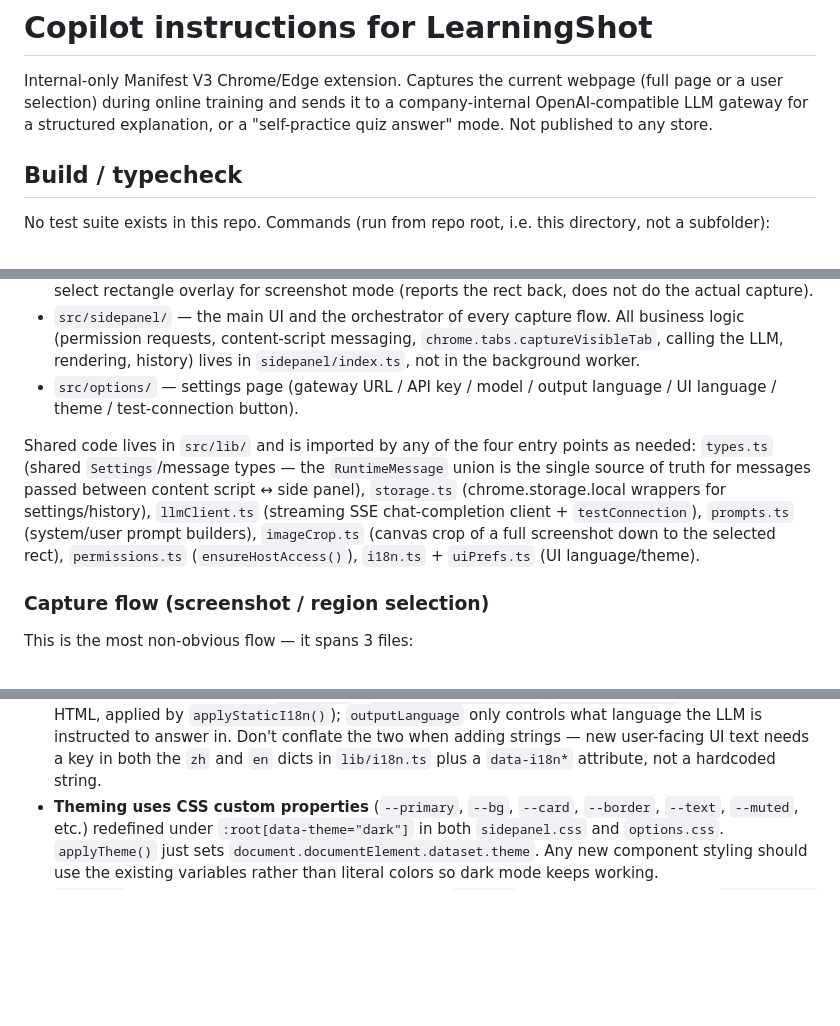
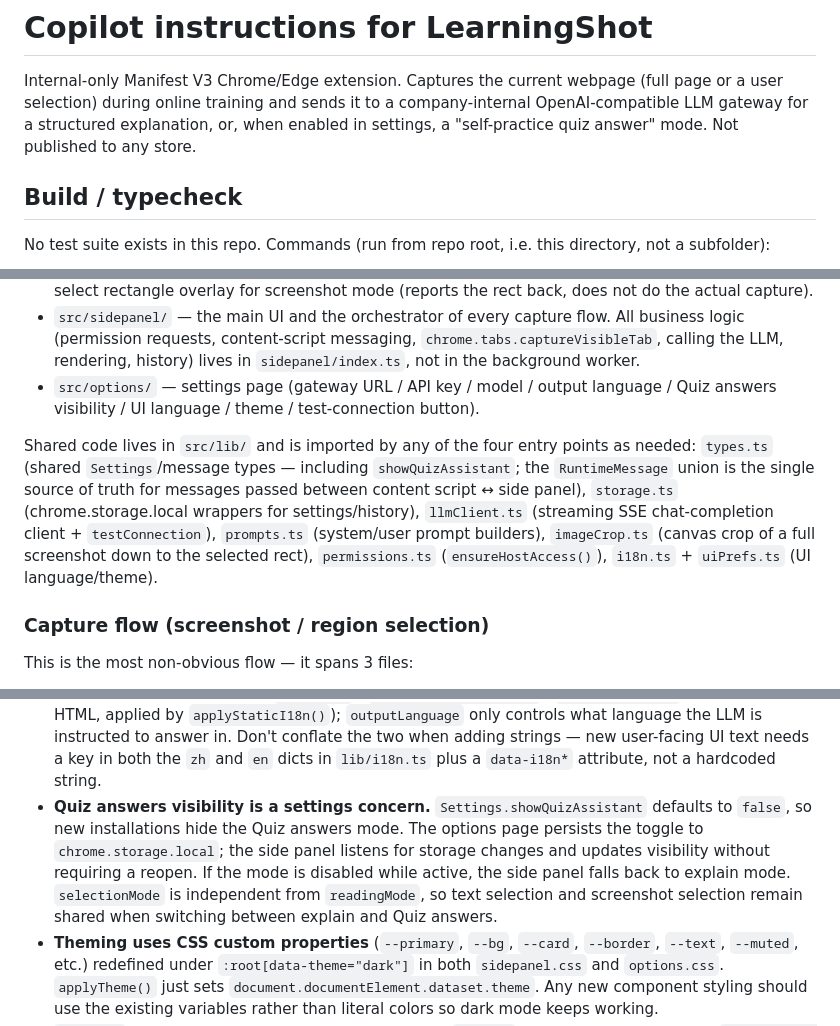
Before and after one commit to bit-fly/LearningShot, a Markdown page: .github/copilot-instructions.md, 3 parts joined by grey strips. Rendered like a GitHub page; blank space fills up the shorter version.

```diff
--- a/.github/copilot-instructions.md
+++ b/.github/copilot-instructions.md
@@ -3,7 +3,8 @@
 Internal-only Manifest V3 Chrome/Edge extension. Captures the current webpage
 (full page or a user selection) during online training and sends it to a
 company-internal OpenAI-compatible LLM gateway for a structured explanation,
-or a "self-practice quiz answer" mode. Not published to any store.
+or, when enabled in settings, a "self-practice quiz answer" mode. Not
+published to any store.
 
 ## Build / typecheck
 
@@ -51,17 +52,18 @@ there is no shared bundle/runtime between them:
   `chrome.tabs.captureVisibleTab`, calling the LLM, rendering, history) lives
   in `sidepanel/index.ts`, not in the background worker.
 - `src/options/` — settings page (gateway URL / API key / model / output
-  language / UI language / theme / test-connection button).
+  language / Quiz answers visibility / UI language / theme / test-connection
+  button).
 
 Shared code lives in `src/lib/` and is imported by any of the four entry
-points as needed: `types.ts` (shared `Settings`/message types — the
-`RuntimeMessage` union is the single source of truth for messages passed
-between content script ↔ side panel), `storage.ts` (chrome.storage.local
-wrappers for settings/history), `llmClient.ts` (streaming SSE chat-completion
-client + `testConnection`), `prompts.ts` (system/user prompt builders),
-`imageCrop.ts` (canvas crop of a full screenshot down to the selected rect),
-`permissions.ts` (`ensureHostAccess()`), `i18n.ts` + `uiPrefs.ts` (UI
-language/theme).
+points as needed: `types.ts` (shared `Settings`/message types — including
+`showQuizAssistant`; the `RuntimeMessage` union is the single source of truth
+for messages passed between content script ↔ side panel), `storage.ts`
+(chrome.storage.local wrappers for settings/history), `llmClient.ts`
+(streaming SSE chat-completion client + `testConnection`), `prompts.ts`
+(system/user prompt builders), `imageCrop.ts` (canvas crop of a full
+screenshot down to the selected rect), `permissions.ts`
+(`ensureHostAccess()`), `i18n.ts` + `uiPrefs.ts` (UI language/theme).
 
 ### Capture flow (screenshot / region selection)
 
@@ -109,6 +111,14 @@ This is the most non-obvious flow — it spans 3 files:
   is instructed to answer in. Don't conflate the two when adding strings —
   new user-facing UI text needs a key in both the `zh` and `en` dicts in
   `lib/i18n.ts` plus a `data-i18n*` attribute, not a hardcoded string.
+- **Quiz answers visibility is a settings concern.** `Settings.showQuizAssistant`
+  defaults to `false`, so new installations hide the Quiz answers mode. The
+  options page persists the toggle to `chrome.storage.local`; the side panel
+  listens for storage changes and updates visibility without requiring a reopen.
+  If the mode is disabled while active, the side panel falls back to explain
+  mode. `selectionMode` is independent from `readingMode`, so text selection
+  and screenshot selection remain shared when switching between explain and
+  Quiz answers.
 - **Theming uses CSS custom properties** (`--primary`, `--bg`, `--card`,
   `--border`, `--text`, `--muted`, etc.) redefined under
   `:root[data-theme="dark"]` in both `sidepanel.css` and `options.css`.
```
Also changed, not shown: other parts of .github/copilot-instructions.md (+1 -1 lines), README.md (+5 -3 lines).
